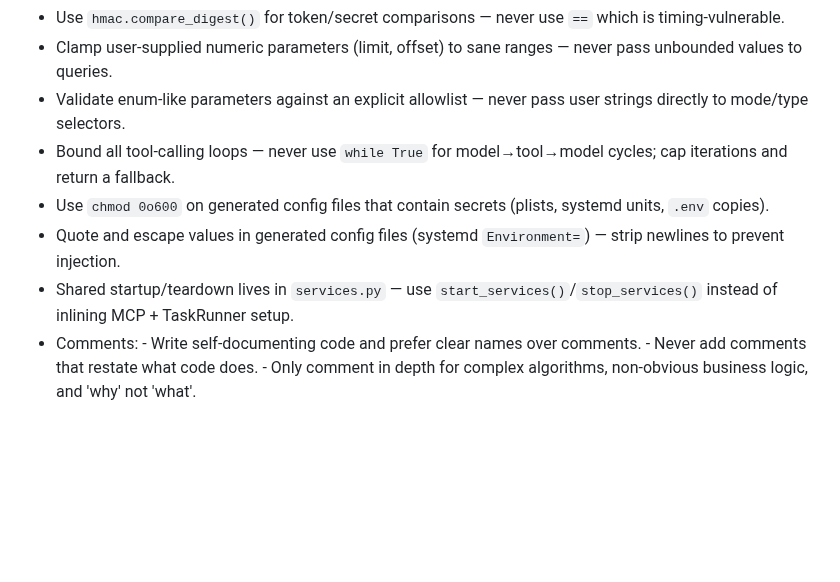
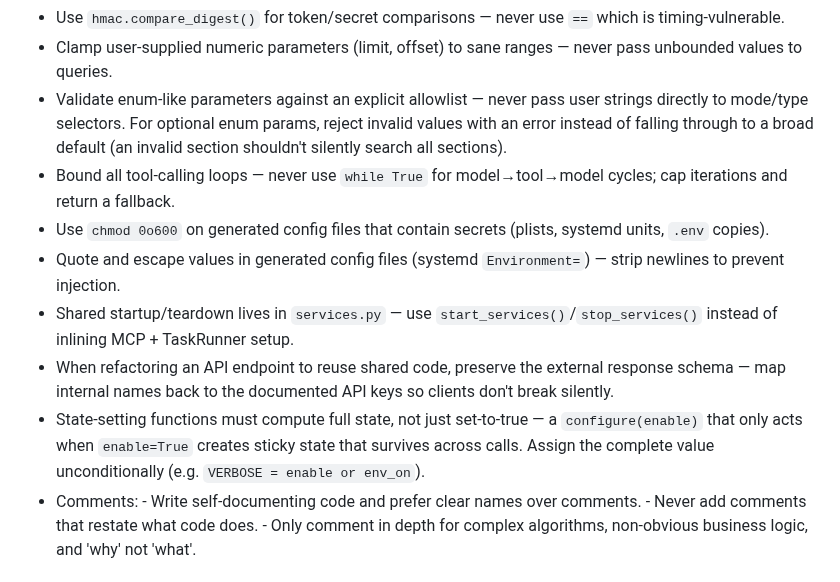
Before and after one commit to dehora/tars, a Markdown page: CLAUDE.md, the part around the change. Rendered like a GitHub page; blank space fills up the shorter version.

Commit message:
Adds coding guidelines from review rounds: enum fallthrough, API schema, sticky state
Co-Authored-By: Claude Opus 4.6 <noreply@anthropic.com>

```diff
--- a/CLAUDE.md
+++ b/CLAUDE.md
@@ -47,11 +47,13 @@ Tars is a personal AI assistant with CLI, web, email, and Telegram channels. Rou
 - Validate filenames from external input — reject path separators (`..`, `/`, `\`) and use `resolve().is_relative_to()` to prevent traversal.
 - Use `hmac.compare_digest()` for token/secret comparisons — never use `==` which is timing-vulnerable.
 - Clamp user-supplied numeric parameters (limit, offset) to sane ranges — never pass unbounded values to queries.
-- Validate enum-like parameters against an explicit allowlist — never pass user strings directly to mode/type selectors.
+- Validate enum-like parameters against an explicit allowlist — never pass user strings directly to mode/type selectors. For optional enum params, reject invalid values with an error instead of falling through to a broad default (an invalid section shouldn't silently search all sections).
 - Bound all tool-calling loops — never use `while True` for model→tool→model cycles; cap iterations and return a fallback.
 - Use `chmod 0o600` on generated config files that contain secrets (plists, systemd units, `.env` copies).
 - Quote and escape values in generated config files (systemd `Environment=`) — strip newlines to prevent injection.
 - Shared startup/teardown lives in `services.py` — use `start_services()`/`stop_services()` instead of inlining MCP + TaskRunner setup.
+- When refactoring an API endpoint to reuse shared code, preserve the external response schema — map internal names back to the documented API keys so clients don't break silently.
+- State-setting functions must compute full state, not just set-to-true — a `configure(enable)` that only acts when `enable=True` creates sticky state that survives across calls. Assign the complete value unconditionally (e.g. `VERBOSE = enable or env_on`).
 - Comments:
       - Write self-documenting code and prefer clear names over comments.
       - Never add comments that restate what code does.
```
